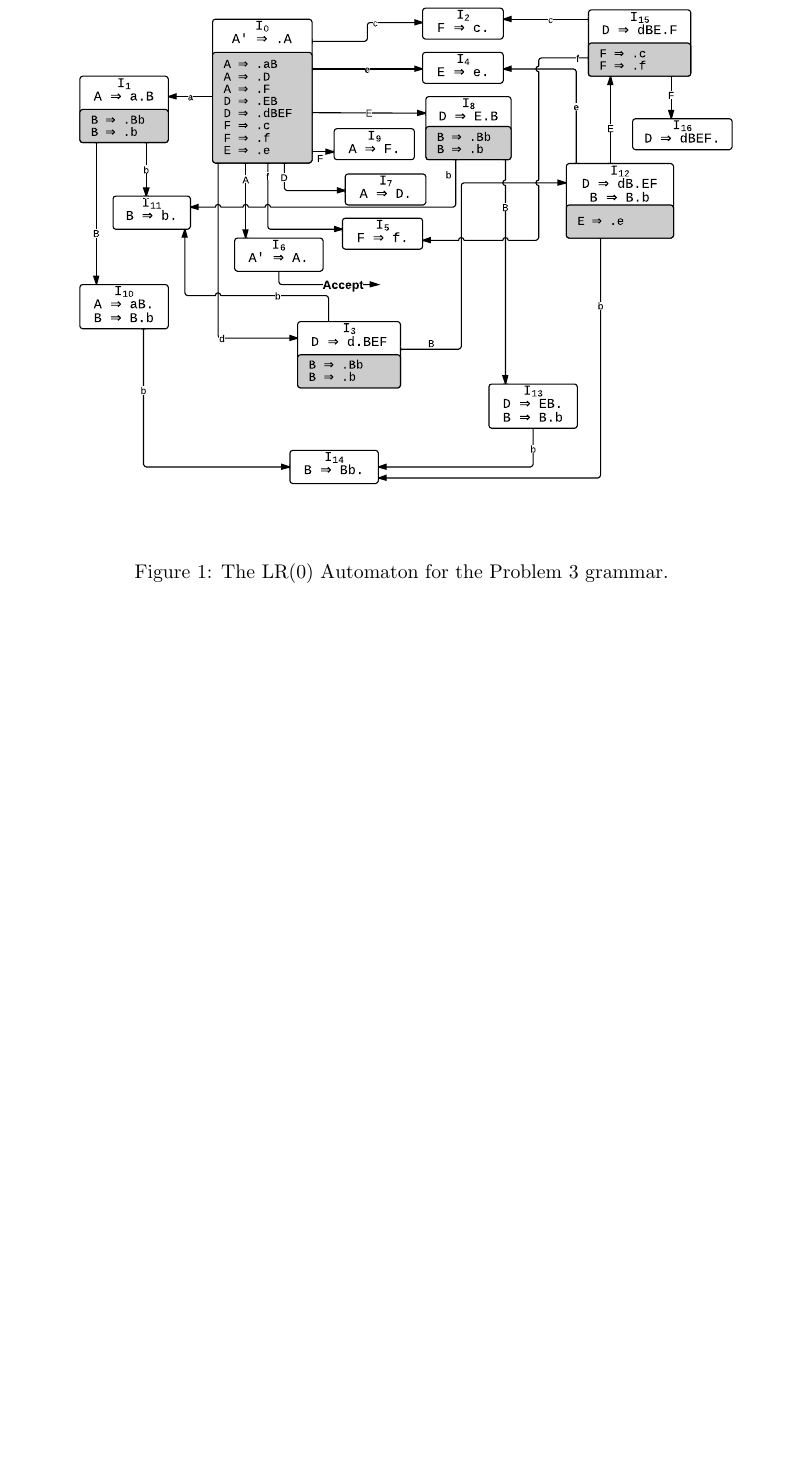
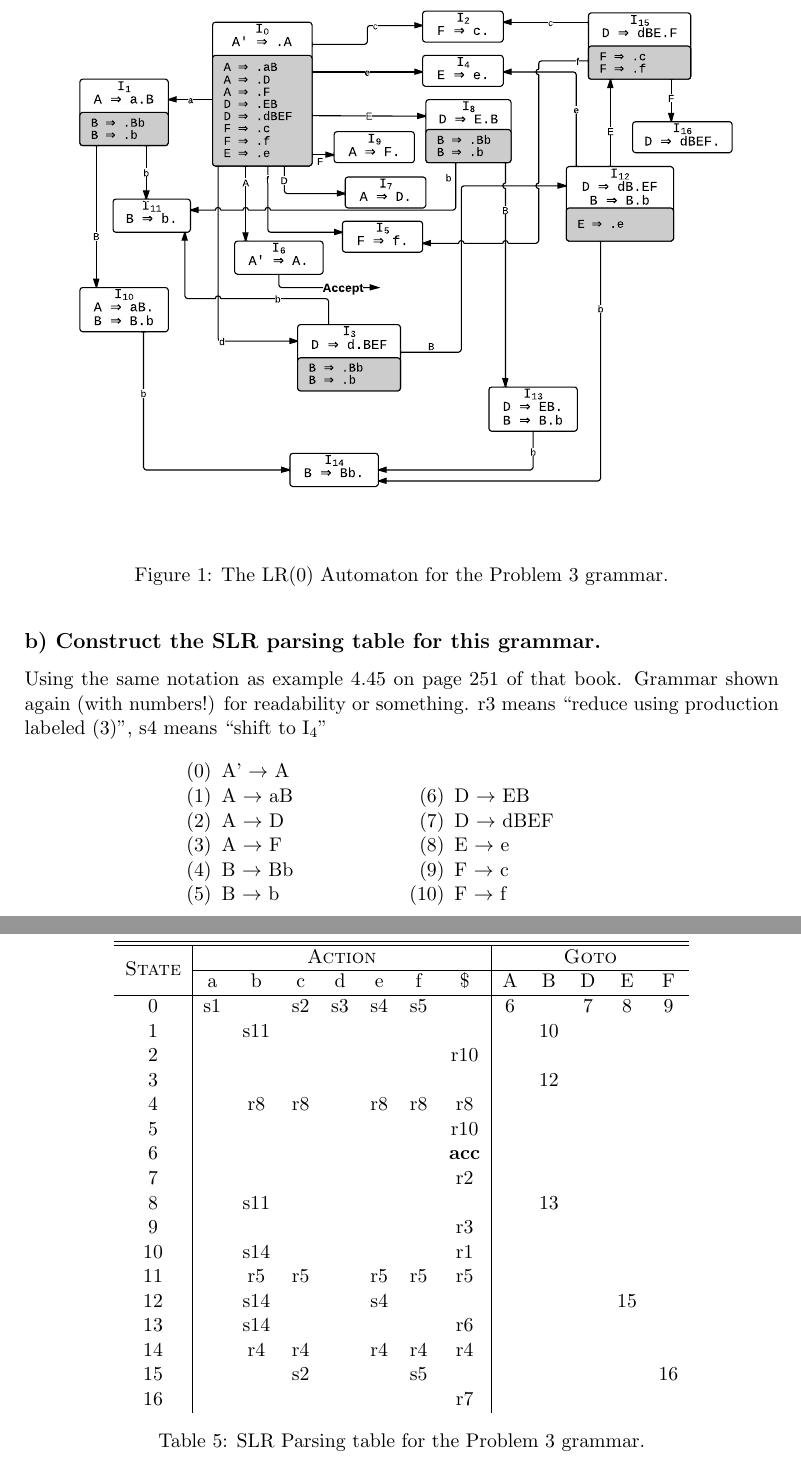
Before and after one commit to otron/komptek-tdt4205-v2014, a LaTeX document (03/report/head.tex, which reads 03/report/body.tex): part of page 5 of 5 before the commit and two parts of pages 5 and 6 of 6 after it, the two joined at a grey line, cut so that both start at the same text, the shorter picture padded with empty space. Compiled offline with pdfLaTeX.

Commit message:
finished 3-1-3-b. I wonder if it's correct?

```diff
--- a/03/report/body.tex
+++ b/03/report/body.tex
@@ -193,3 +195,63 @@ Image depicted in Figure~\ref{fig:1-3-a} was made using \texttt{http://lucidchar
 \label{fig:1-3-a}
 \end{center}
 \end{figure}
+
+\subsection{b) Construct the SLR parsing table for this grammar.}
+% Algorithm 4.46 on page 253
+Using the same notation as example 4.45 on page 251 of that book. Grammar shown again (with numbers!) for readability or something.
+r3 means ``reduce using production labeled (3)'', s4 means ``shift to I$_{4}$''
+
+\begin{figure}[H]
+\centering
+\begin{subfigure}[b]{0.3\textwidth}
+	\begin{enumerate}
+		\item[(0)] A' $\rightarrow$ A
+		\item[(1)] A $\rightarrow$ aB
+		\item[(2)] A $\rightarrow$ D
+		\item[(3)] A $\rightarrow$ F
+		\item[(4)] B $\rightarrow$ Bb
+		\item[(5)] B $\rightarrow$ b
+	\end{enumerate}
+\end{subfigure}
+\begin{subfigure}[b]{0.3\textwidth}
+	\begin{enumerate}
+		\item[(6)] D $\rightarrow$ EB
+		\item[(7)] D $\rightarrow$ dBEF
+		\item[(8)] E $\rightarrow$ e
+		\item[(9)] F $\rightarrow$ c
+		\item[(10)] F $\rightarrow$ f
+	\end{enumerate}
+\end{subfigure}
+\end{figure}
+
+% the shifts and gotos can be found just by looking at the LR(0) automaton
+% reduce only happens when A -> a. is an item in the state i
+% and then we add "reduce A -> a" for everything in FOLLOW(A) (if A != S')
+\begin{table}[H]
+\begin{center}
+\begin{tabular}{c | cc cc cc c | cc cc c} % 13 columns total
+	\hline \hline
+	\multirow{2}{*}{\textsc{State}} & \multicolumn{7}{c|}{\textsc{Action}} & \multicolumn{5}{c}{\textsc{Goto}} \\ \cline{2-13}
+	   & a  & b  & c  & d  & e  & f  & \$  & A  & B  & D  & E  & F  \\ \hline
+	0  & s1 &    & s2 & s3 & s4 & s5 &     & 6  &    & 7  & 8  & 9  \\
+	1  &    &s11 &    &    &    &    &     &    & 10 &    &    &    \\
+	2  &    &    &    &    &    &    &r10  &    &    &    &    &    \\
+	3  &    &    &    &    &    &    &     &    & 12 &    &    &    \\
+	4  &    &r8  & r8 &    & r8 & r8 & r8  &    &    &    &    &    \\
+	5  &    &    &    &    &    &    &r10  &    &    &    &    &    \\
+	6  &    &    &    &    &    &    & \textbf{acc} & & & &    &    \\
+	7  &    &    &    &    &    &    &r2   &    &    &    &    &    \\
+	8  &    &s11 &    &    &    &    &     &    & 13 &    &    &    \\
+	9  &    &    &    &    &    &    & r3  &    &    &    &    &    \\
+    10 &    & s14&    &    &    &    & r1  &    &    &    &    &    \\
+	11 &    & r5 &r5  &    &r5  &r5  &r5   &    &    &    &    &    \\
+	12 &    &s14 &    &    &s4  &    &     &    &    &    & 15 &    \\
+	13 &    &s14 &    &    &    &    &r6   &    &    &    &    &    \\
+	14 &    &r4  &r4  &    &r4  &r4  &r4   &    &    &    &    &    \\
+	15 &    &    &s2  &    &    &s5  &     &    &    &    &    &16  \\
+	16 &    &    &    &    &    &    &r7   &    &    &    &    &    \\
+\end{tabular}
+\end{center}
+\caption{SLR Parsing table for the Problem 3 grammar.}
+\label{tab:1-3-b}
+\end{table}
```
Also changed, not shown: 03/report/body.tex (2 more changed lines).
